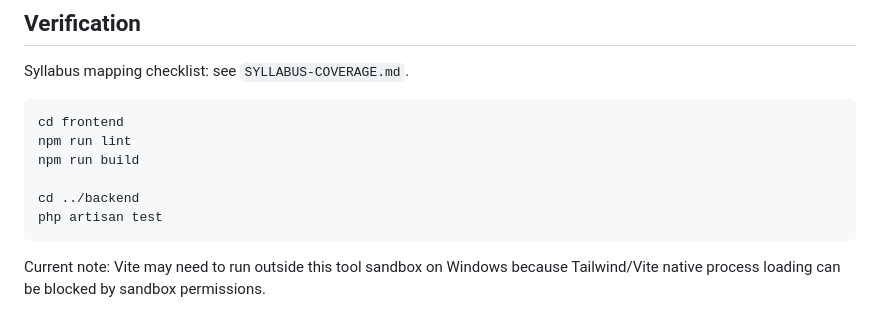
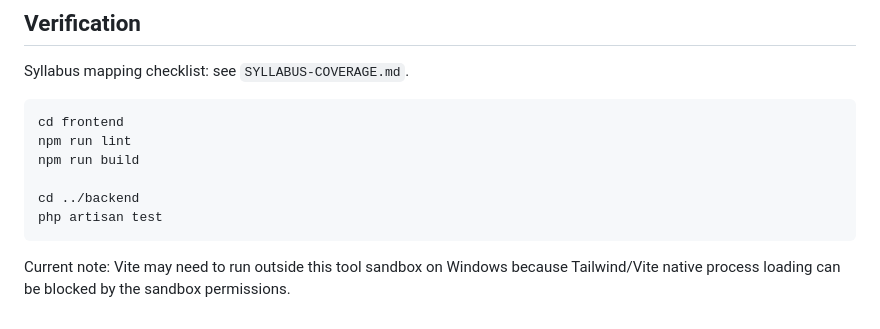
Before and after one commit to Nitesh190104/Wisdom-Pharma, a Markdown page: README.md, the part around the change. Rendered like a GitHub page.

Commit message:
Updated the formatting

````diff
--- a/README.md
+++ b/README.md
@@ -169,4 +169,4 @@ cd ../backend
 php artisan test
 ```
 
-Current note: Vite may need to run outside this tool sandbox on Windows because Tailwind/Vite native process loading can be blocked by sandbox permissions.
+Current note: Vite may need to run outside this tool sandbox on Windows because Tailwind/Vite native process loading can be blocked by the sandbox permissions.
````
